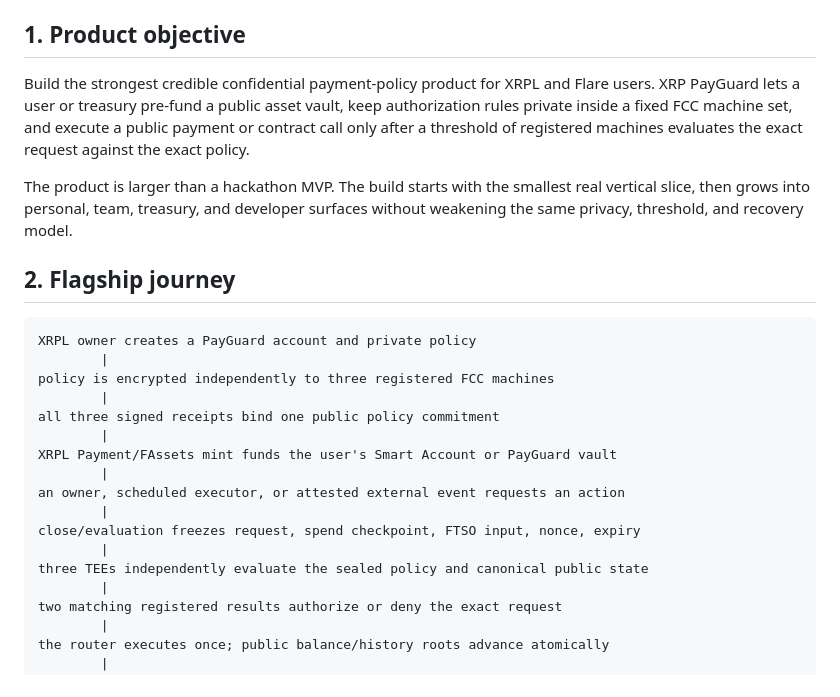
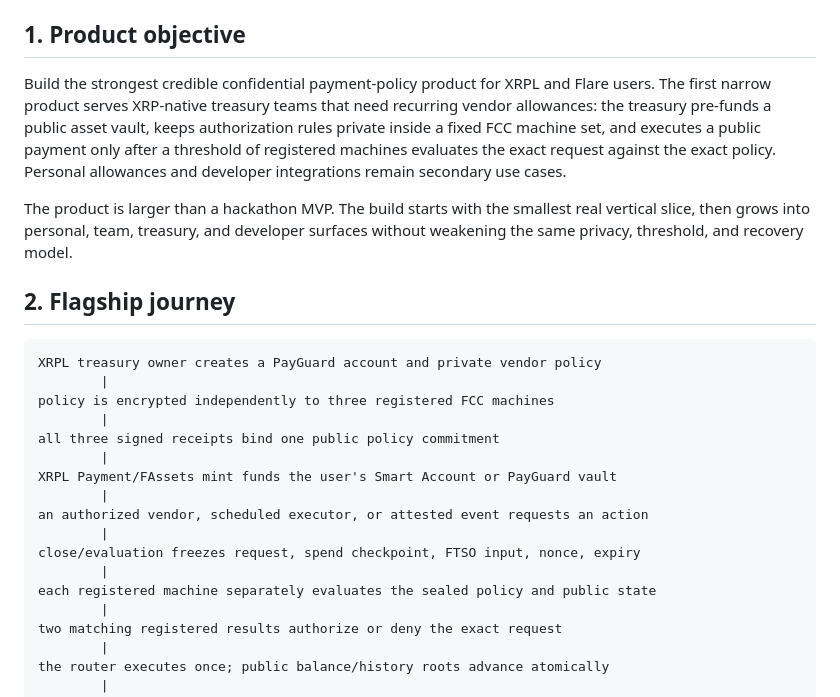
Before and after one commit to minhleeee123/xrp-payguard, a Markdown page: PLAN.md, the part around the change. GitHub-like rendering.

````diff
--- a/PLAN.md
+++ b/PLAN.md
@@ -24,10 +24,12 @@
 ## 1. Product objective
 
 Build the strongest credible confidential payment-policy product for XRPL and
-Flare users. XRP PayGuard lets a user or treasury pre-fund a public asset vault,
-keep authorization rules private inside a fixed FCC machine set, and execute a
-public payment or contract call only after a threshold of registered machines
-evaluates the exact request against the exact policy.
+Flare users. The first narrow product serves XRP-native treasury teams that
+need recurring vendor allowances: the treasury pre-funds a public asset vault,
+keeps authorization rules private inside a fixed FCC machine set, and executes
+a public payment only after a threshold of registered machines evaluates the
+exact request against the exact policy. Personal allowances and developer
+integrations remain secondary use cases.
 
 The product is larger than a hackathon MVP. The build starts with the smallest
 real vertical slice, then grows into personal, team, treasury, and developer
@@ -36,7 +38,7 @@ surfaces without weakening the same privacy, threshold, and recovery model.
 ## 2. Flagship journey
 
 ```text
-XRPL owner creates a PayGuard account and private policy
+XRPL treasury owner creates a PayGuard account and private vendor policy
         |
 policy is encrypted independently to three registered FCC machines
         |
@@ -44,11 +46,11 @@ all three signed receipts bind one public policy commitment
         |
 XRPL Payment/FAssets mint funds the user's Smart Account or PayGuard vault
         |
-an owner, scheduled executor, or attested external event requests an action
+an authorized vendor, scheduled executor, or attested event requests an action
         |
 close/evaluation freezes request, spend checkpoint, FTSO input, nonce, expiry
         |
-three TEEs independently evaluate the sealed policy and canonical public state
+each registered machine separately evaluates the sealed policy and public state
         |
 two matching registered results authorize or deny the exact request
         |
````
Also changed, not shown: docs/product/competitive-analysis.md (added, +106 -0 lines), docs/product/product-plan.md (+73 -28 lines).
